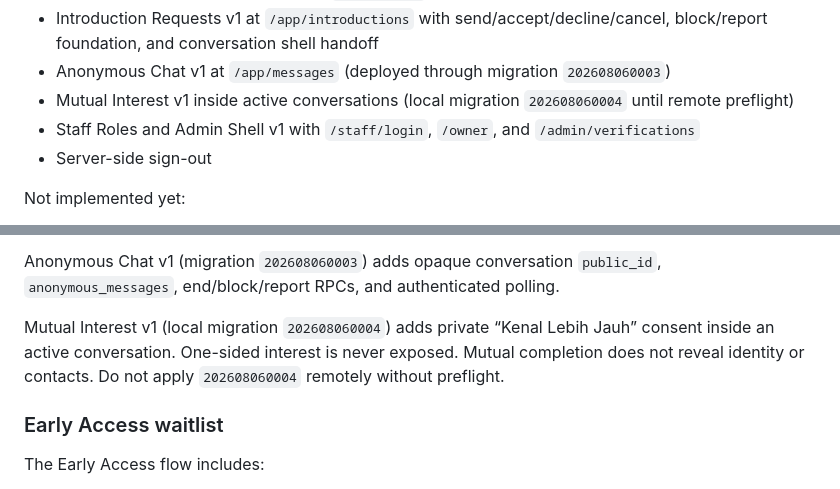
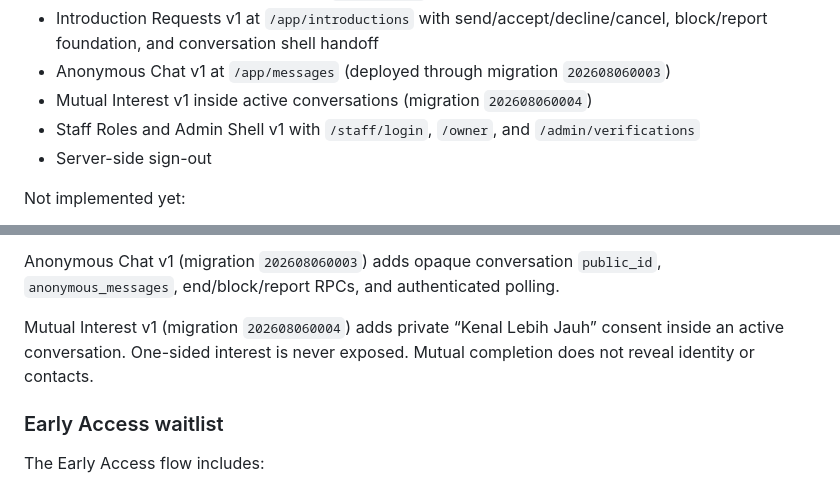
Before and after one commit to jundy779/StudyDate, a Markdown page: README.md, 2 parts joined by grey strips. Rendered like a GitHub page.

Commit message:
docs: mark mutual interest migration 004 as applied remotely
Co-authored-by: Cursor <cursoragent@cursor.com>

```diff
--- a/README.md
+++ b/README.md
@@ -62,7 +62,7 @@ Implemented:
 - Introduction Requests v1 at `/app/introductions` with send/accept/decline/cancel, block/report foundation, and
   conversation shell handoff
 - Anonymous Chat v1 at `/app/messages` (deployed through migration `202608060003`)
-- Mutual Interest v1 inside active conversations (local migration `202608060004` until remote preflight)
+- Mutual Interest v1 inside active conversations (migration `202608060004`)
 - Staff Roles and Admin Shell v1 with `/staff/login`, `/owner`, and `/admin/verifications`
 - Server-side sign-out
 
@@ -241,9 +241,8 @@ not exposed in rendered student routes.
 Anonymous Chat v1 (migration `202608060003`) adds opaque conversation `public_id`, `anonymous_messages`,
 end/block/report RPCs, and authenticated polling.
 
-Mutual Interest v1 (local migration `202608060004`) adds private “Kenal Lebih Jauh” consent inside an active
-conversation. One-sided interest is never exposed. Mutual completion does not reveal identity or contacts. Do not
-apply `202608060004` remotely without preflight.
+Mutual Interest v1 (migration `202608060004`) adds private “Kenal Lebih Jauh” consent inside an active
+conversation. One-sided interest is never exposed. Mutual completion does not reveal identity or contacts.
 
 ### Early Access waitlist
 
```
Also changed, not shown: context/ARCHITECTURE.md (+1 -1 lines), context/SCHEMA.md (+2 -2 lines).
